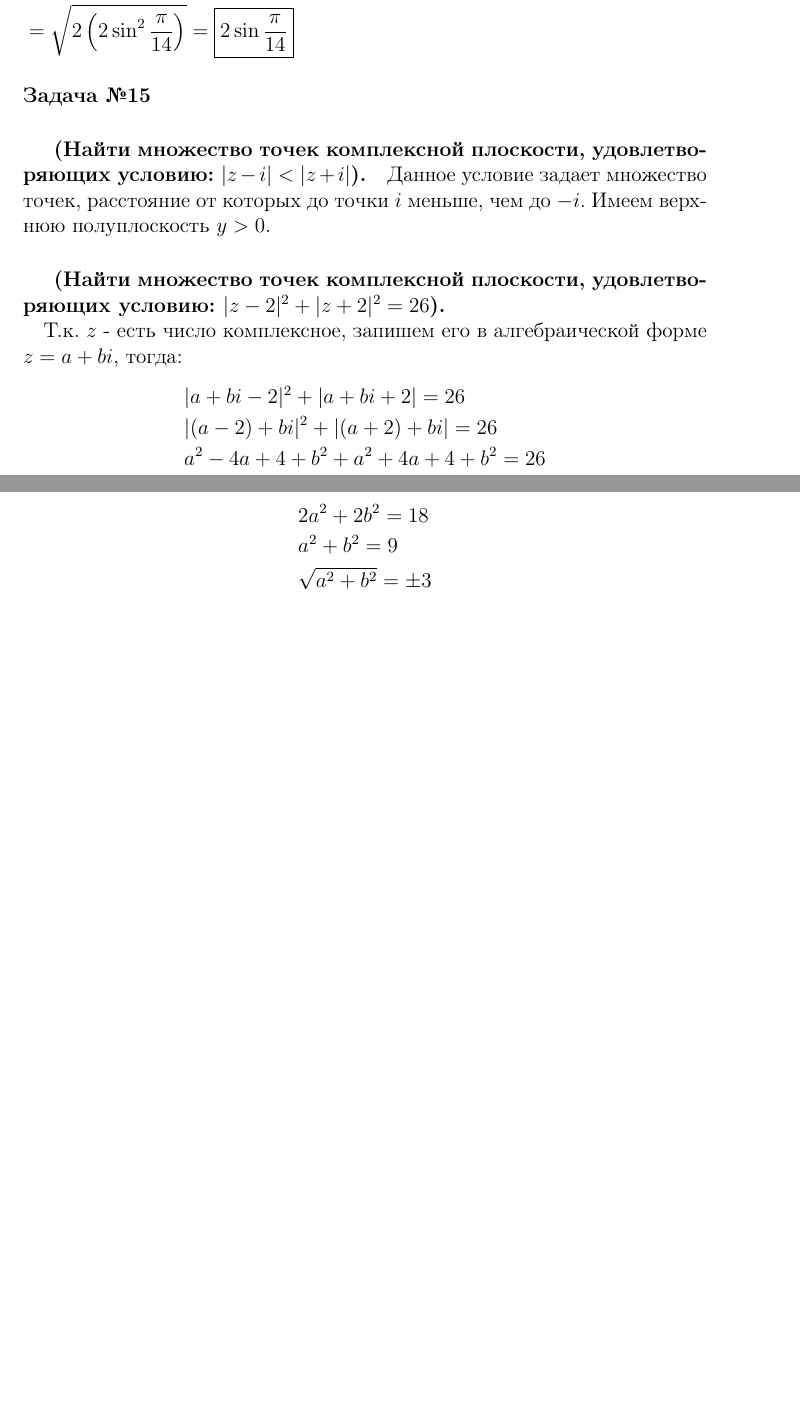
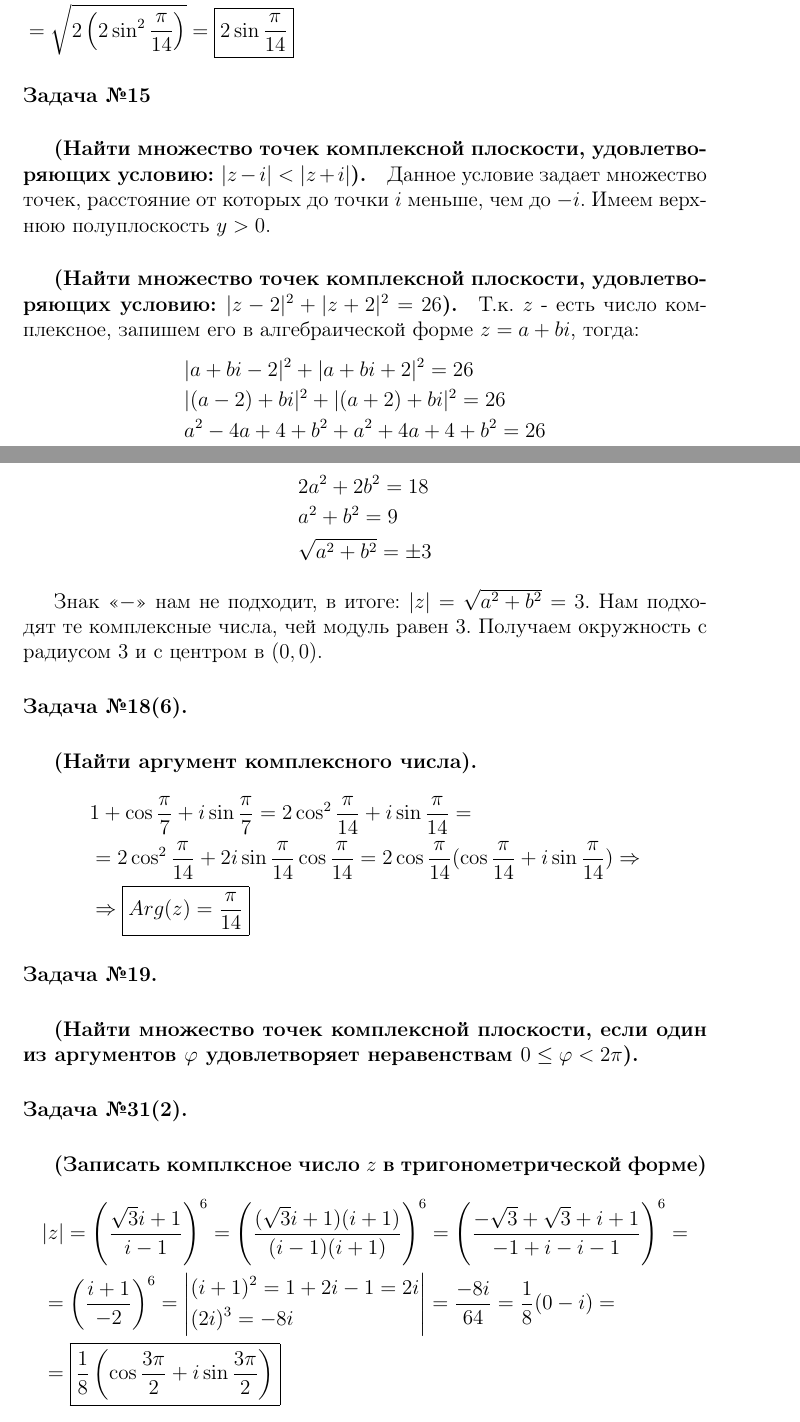
Before and after one commit to matthewBarabash/math.analysis.sem1.hometask, a LaTeX document (1 семак.tex): two parts of pages 4 and 5 of 5, joined at a grey line, cut so that both start at the same text, the shorter picture padded with empty space. Compiled offline with pdfLaTeX.

Commit message:
Исправлено и дополнено

```diff
--- a/1 семак.tex
+++ b/1 семак.tex
@@ -135,15 +135,14 @@ $ \sqrt{2} + (-\sqrt{2}) = 0 $. Т.к. 0~--- рациональное число
 Данное условие задает множество точек, расстояние от которых
 до точки $ i $ меньше, чем до $ -i $. Имеем верхнюю полуплоскость $ y>0 $.
 
-\subparagraph{(Найти множество точек комплексной плоскости, удовлетворяющих условию: $ |z-2|^2+|z+2|^2=26 $).\\}
+\subparagraph{(Найти множество точек комплексной плоскости, удовлетворяющих условию: $ |z-2|^2+|z+2|^2=26 $).}
 Т.к. $ z $ - есть число комплексное, запишем его в алгебраической форме
 $ z=a+bi $, тогда:
 \begin{align*}
-	&|a+bi-2|^2+|a+bi+2|=26\\
-	&|(a-2)+bi|^2+|(a+2)+bi|=26\\
-	&a^2-4a+4+b^2+a^2+4a+4+b^2=26
+	&|a+bi-2|^2+|a+bi+2|^2=26\\
+	&|(a-2)+bi|^2+|(a+2)+bi|^2=26\\
+	&a^2-4a+4+b^2+a^2+4a+4+b^2=26\\
 \end{align*}
-
 
 \begin{align*}
 	&2a^2+2b^2=18\\
@@ -151,6 +150,46 @@ $ z=a+bi $, тогда:
 	&\sqrt{a^2+b^2}=\pm 3
 \end{align*}
 
+Знак <<$ - $>> нам не подходит, в итоге: $ |z|=\sqrt{a^2+b^2}=3 $.
+Нам подходят те комплексные числа, чей модуль равен 3.
+Получаем окружность с радиусом 3 и с центром в $ (0, 0) $.
+
+\paragraph{Задача №18(6).}
+\subparagraph{(Найти аргумент комплексного числа).}
+
+\begin{align*}
+	&1+\cos\dfrac{\pi}{7}+i\sin\dfrac{\pi}{7}=
+	2\cos^2\dfrac{\pi}{14}+i\sin\dfrac{\pi}{14}=\\
+	&=2\cos^2\dfrac{\pi}{14}+2i\sin\dfrac{\pi}{14}\cos\dfrac{\pi}{14}=
+	2\cos\dfrac{\pi}{14}(\cos\dfrac{\pi}{14}+i\sin\dfrac{\pi}{14})
+	\Rightarrow\\
+	&\Rightarrow \fbox{$ Arg(z)=\dfrac{\pi}{14} $}
+\end{align*}
+
+\paragraph{Задача №19.}
+\subparagraph{(Найти множество точек комплексной плоскости,
+если один из аргументов $ \varphi $ удовлетворяет
+неравенствам $ 0\le\varphi<2\pi $).}
+
+\paragraph{Задача №31(2).}
+\subparagraph{(Записать комплксное число $ z $ в тригонометрической форме)}
+
+\begin{align*}
+	&|z|=\left(\dfrac{\sqrt{3}i+1}{i-1}\right)^6=
+	\left(\dfrac{(\sqrt{3}i+1)(i+1)}{(i-1)(i+1)}\right)^6=
+	\left(\dfrac{-\sqrt{3}+\sqrt{3}+i+1}{-1+i-i-1}\right)^6=\\
+	&=\left(\dfrac{i+1}{-2}\right)^6=
+	\left|
+		\begin{aligned}
+			&(i+1)^2=1+2i-1=2i\\
+			&(2i)^3=-8i
+		\end{aligned}
+	\right|=
+	\dfrac{-8i}{64}=\dfrac{1}{8}(0-i)=\\
+	&=\fbox{$ \dfrac{1}{8}\left(\cos\dfrac{3\pi}{2}+i\sin\dfrac{3\pi}{2}\right) $}
+\end{align*}
+
+
 
 
 \end{document} % конец документа
```
